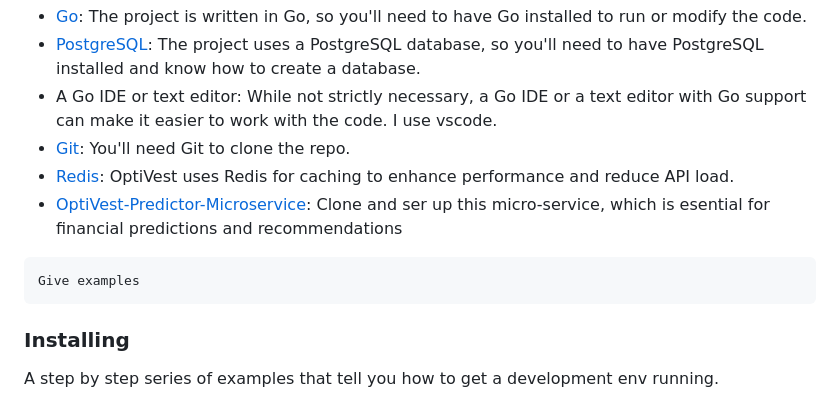
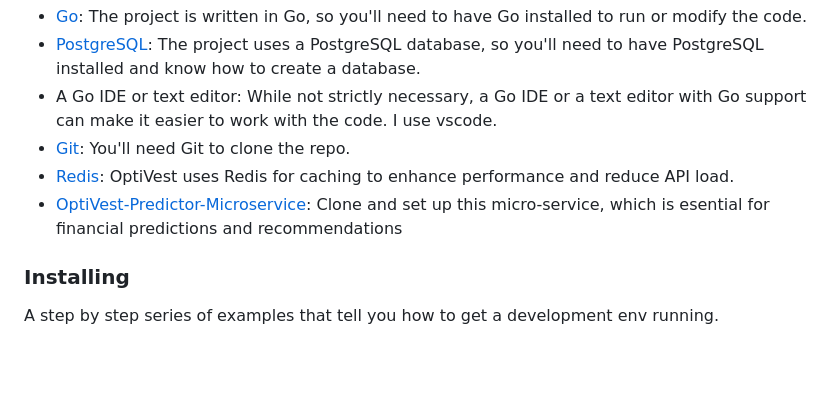
Before and after one commit to Blue-Davinci/OptiVest, a Markdown page: README.md, the part around the change. Drawn GitHub-style; blank space fills up the shorter version.

````diff
--- a/README.md
+++ b/README.md
@@ -76,10 +76,8 @@ Before you can run or contribute to this project, you'll need to have the follow
 - A Go IDE or text editor: While not strictly necessary, a Go IDE or a text editor with Go support can make it easier to work with the code. I use vscode.
 - [Git](https://git-scm.com/downloads): You'll need Git to clone the repo.
 - [Redis](https://redis.io/): OptiVest uses Redis for caching to enhance performance and reduce API load.
-- [OptiVest-Predictor-Microservice](https://github.com/Blue-Davinci/OptiVest_Finance_Predictor_Micro_Service_V1): Clone and ser up this micro-service, which is esential for financial predictions and recommendations
-```
-Give examples
-```
+- [OptiVest-Predictor-Microservice](https://github.com/Blue-Davinci/OptiVest_Finance_Predictor_Micro_Service_V1): Clone and set up this micro-service, which is esential for financial predictions and recommendations
+
 
 ### Installing
 
````
